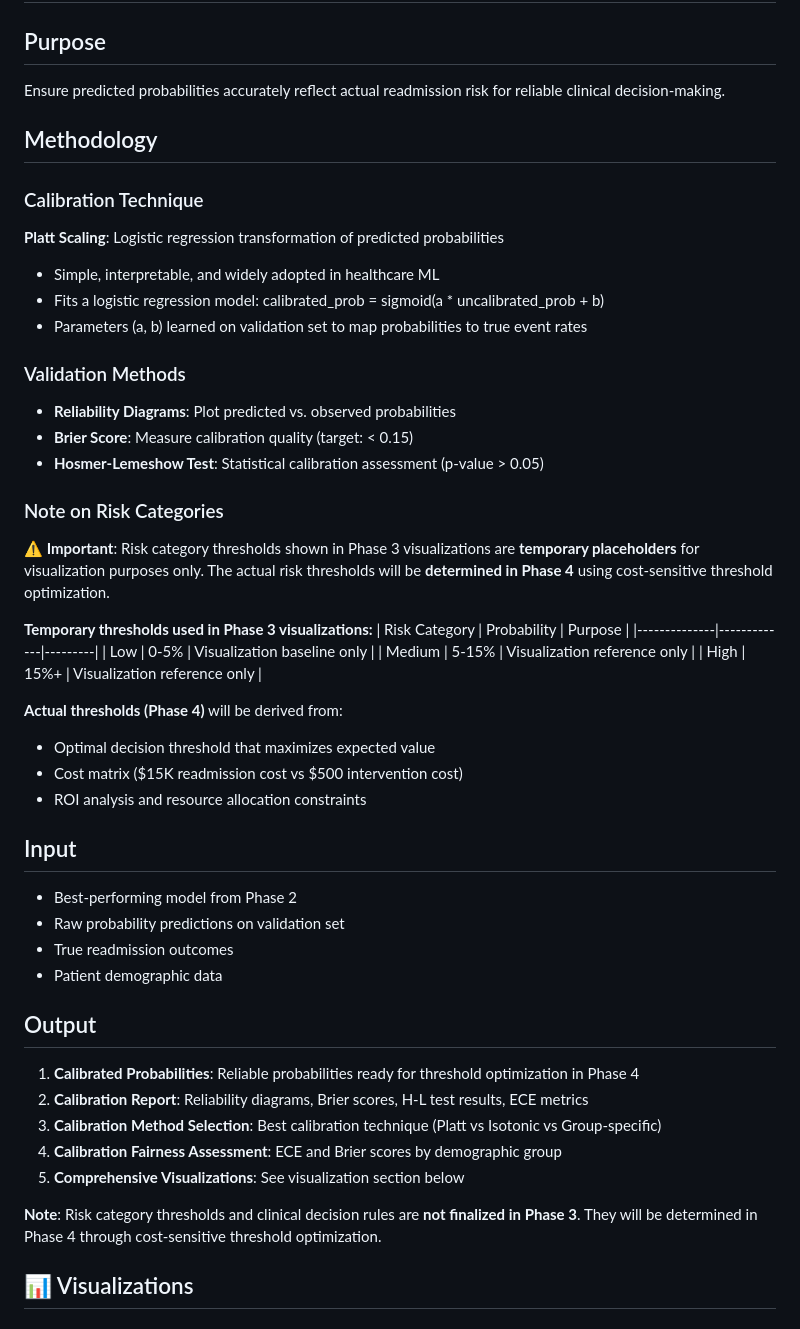
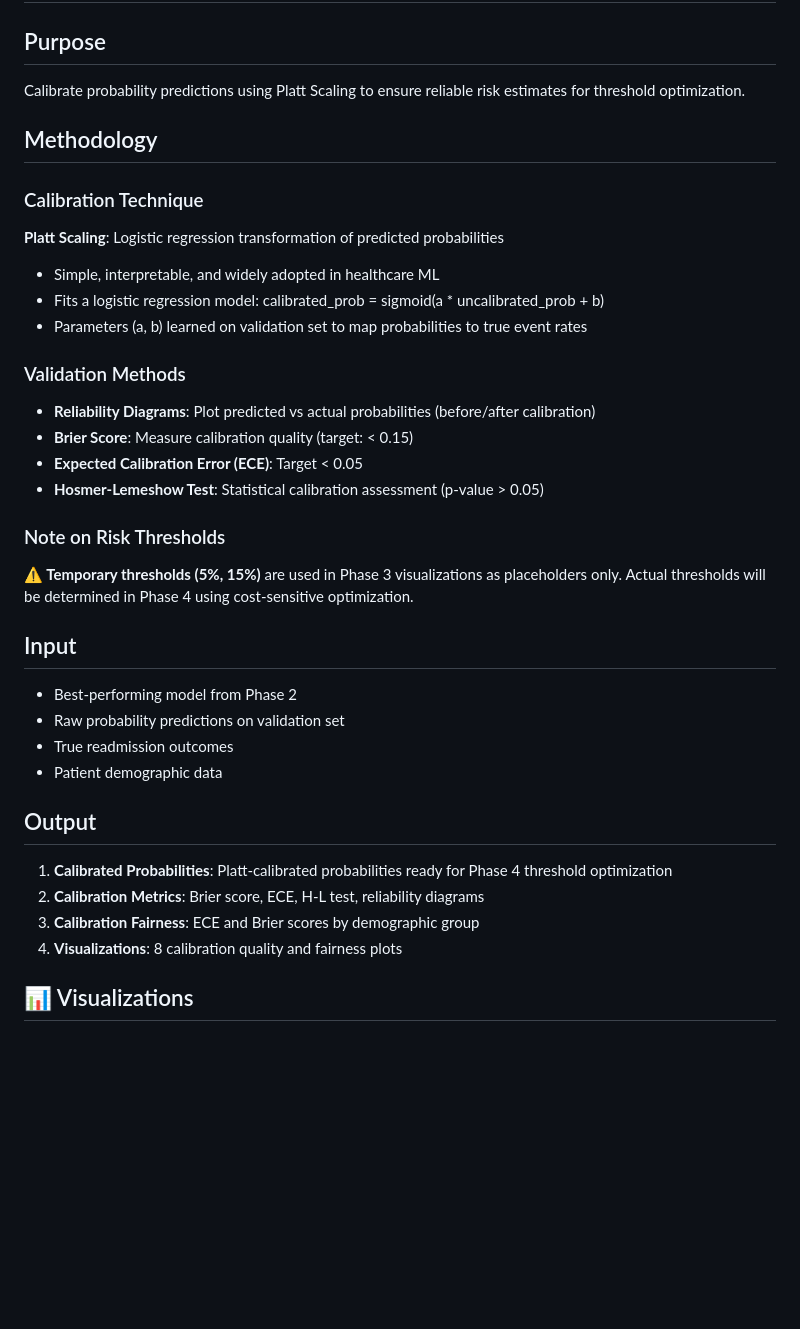
Before and after one commit to auphong2707/hospital-readmission-risk, a Markdown page: phase-3-model-calibration/README.md, the part around the change printed below. Rendered like a GitHub page; blank space fills up the shorter version.

Commit message:
Update new plan to the phase 3

```diff
--- a/phase-3-model-calibration/README.md
+++ b/phase-3-model-calibration/README.md
@@ -1,7 +1,7 @@
 # Phase 3: Model Calibration
 
 ## Purpose
-Ensure predicted probabilities accurately reflect actual readmission risk for reliable clinical decision-making.
+Calibrate probability predictions using Platt Scaling to ensure reliable risk estimates for threshold optimization.
 
 ## Methodology
 
@@ -12,24 +12,13 @@ Ensure predicted probabilities accurately reflect actual readmission risk for re
 - Parameters (a, b) learned on validation set to map probabilities to true event rates
 
 ### Validation Methods
-- **Reliability Diagrams**: Plot predicted vs. observed probabilities
+- **Reliability Diagrams**: Plot predicted vs actual probabilities (before/after calibration)
 - **Brier Score**: Measure calibration quality (target: < 0.15)
+- **Expected Calibration Error (ECE)**: Target < 0.05
 - **Hosmer-Lemeshow Test**: Statistical calibration assessment (p-value > 0.05)
 
-### Note on Risk Categories
-**⚠️ Important**: Risk category thresholds shown in Phase 3 visualizations are **temporary placeholders** for visualization purposes only. The actual risk thresholds will be **determined in Phase 4** using cost-sensitive threshold optimization.
-
-**Temporary thresholds used in Phase 3 visualizations:**
-| Risk Category | Probability | Purpose |
-|--------------|-------------|---------|
-| Low | 0-5% | Visualization baseline only |
-| Medium | 5-15% | Visualization reference only |
-| High | 15%+ | Visualization reference only |
-
-**Actual thresholds (Phase 4)** will be derived from:
-- Optimal decision threshold that maximizes expected value
-- Cost matrix ($15K readmission cost vs $500 intervention cost)
-- ROI analysis and resource allocation constraints
+### Note on Risk Thresholds
+**⚠️ Temporary thresholds (5%, 15%)** are used in Phase 3 visualizations as placeholders only. Actual thresholds will be determined in Phase 4 using cost-sensitive optimization.
 
 ## Input
 - Best-performing model from Phase 2
@@ -38,13 +27,10 @@ Ensure predicted probabilities accurately reflect actual readmission risk for re
 - Patient demographic data
 
 ## Output
-1. **Calibrated Probabilities**: Reliable probabilities ready for threshold optimization in Phase 4
-2. **Calibration Report**: Reliability diagrams, Brier scores, H-L test results, ECE metrics
-3. **Calibration Method Selection**: Best calibration technique (Platt vs Isotonic vs Group-specific)
-4. **Calibration Fairness Assessment**: ECE and Brier scores by demographic group
-5. **Comprehensive Visualizations**: See visualization section below
-
-**Note**: Risk category thresholds and clinical decision rules are **not finalized in Phase 3**. They will be determined in Phase 4 through cost-sensitive threshold optimization.
+1. **Calibrated Probabilities**: Platt-calibrated probabilities ready for Phase 4 threshold optimization
+2. **Calibration Metrics**: Brier score, ECE, H-L test, reliability diagrams
+3. **Calibration Fairness**: ECE and Brier scores by demographic group
+4. **Visualizations**: 8 calibration quality and fairness plots
 
 ## 📊 Visualizations
 
```
Also changed, not shown: other parts of phase-3-model-calibration/README.md (+9 -20 lines).
